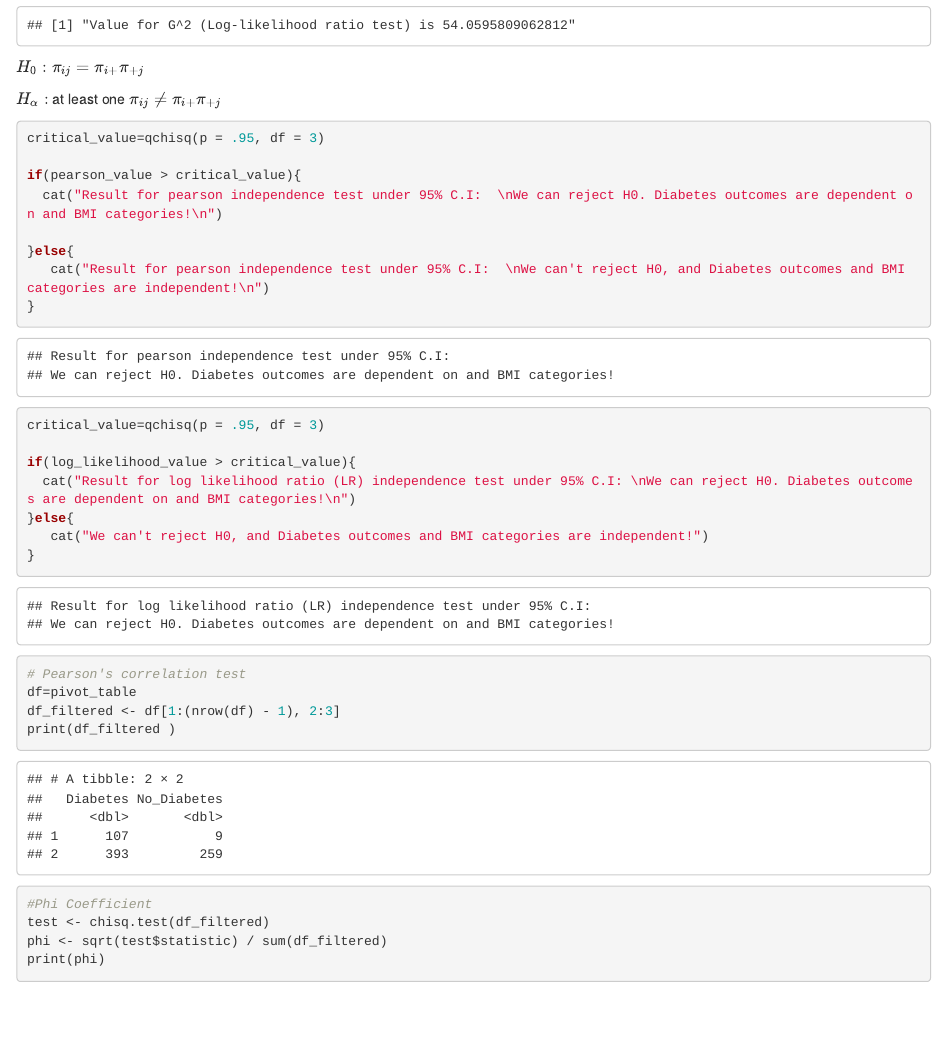
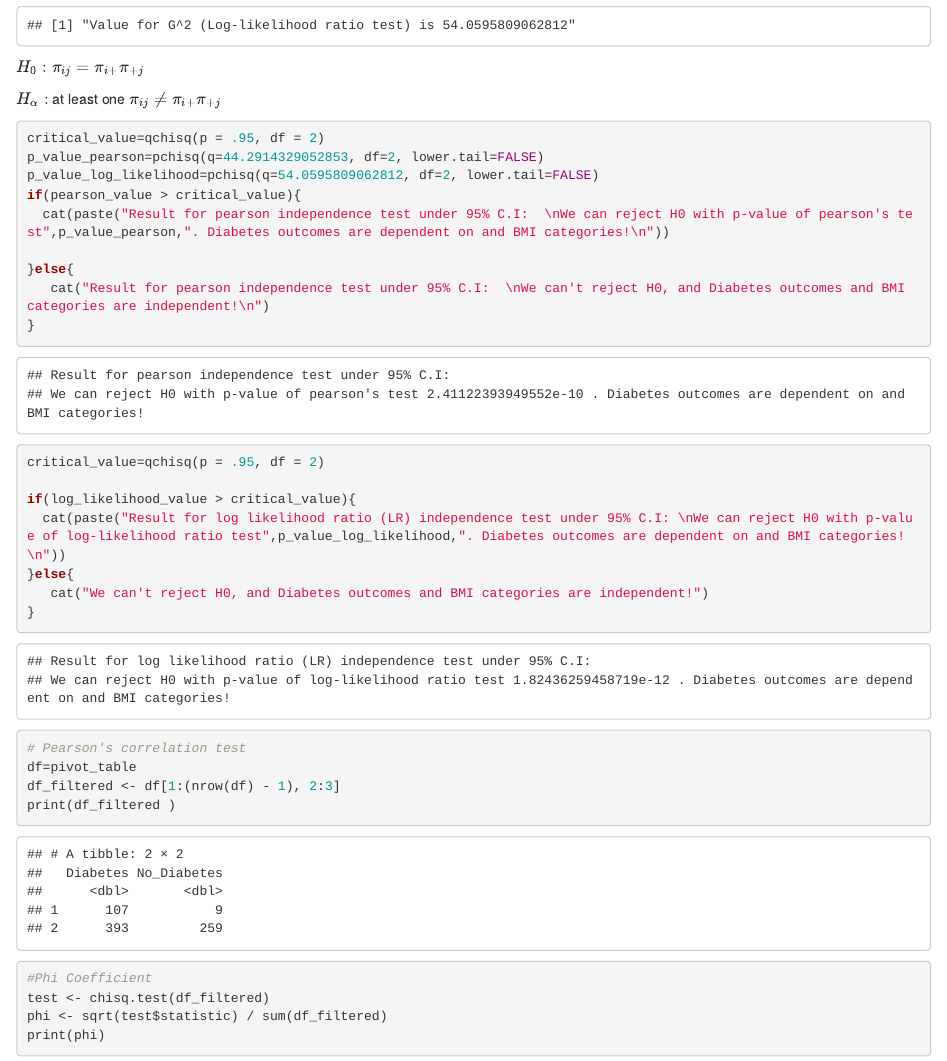
Before and after one commit to jacklj9811/Categorical-Analysis, an R Markdown document (Categorical_Analysis.Rmd): the page in a window 1100 px wide, from 4020 px down. The pictures show the output file Categorical_Analysis.html that the author committed with the source, opened offline.

Commit message:
change df of pearson's and loglikelihood ratio test

````diff
--- a/Categorical_Analysis.Rmd
+++ b/Categorical_Analysis.Rmd
@@ -176,10 +176,11 @@ $H_0: \pi_{ij}=\pi_{i+} \pi_{+j}$
 $H_\alpha:$ at least one $\pi_{ij}\neq\pi_{i+} \pi_{+j}$
 
 ```{r}
-critical_value=qchisq(p = .95, df = 3)
-
+critical_value=qchisq(p = .95, df = 2)
+p_value_pearson=pchisq(q=44.2914329052853, df=2, lower.tail=FALSE)
+p_value_log_likelihood=pchisq(q=54.0595809062812, df=2, lower.tail=FALSE)
 if(pearson_value > critical_value){
-  cat("Result for pearson independence test under 95% C.I:  \nWe can reject H0. Diabetes outcomes are dependent on and BMI categories!\n")
+  cat(paste("Result for pearson independence test under 95% C.I:  \nWe can reject H0 with p-value of pearson's test",p_value_pearson,". Diabetes outcomes are dependent on and BMI categories!\n"))
 
 }else{
    cat("Result for pearson independence test under 95% C.I:  \nWe can't reject H0, and Diabetes outcomes and BMI categories are independent!\n")
@@ -187,10 +188,10 @@ if(pearson_value > critical_value){
 ```
 
 ```{r}
-critical_value=qchisq(p = .95, df = 3)
+critical_value=qchisq(p = .95, df = 2)
 
 if(log_likelihood_value > critical_value){
-  cat("Result for log likelihood ratio (LR) independence test under 95% C.I: \nWe can reject H0. Diabetes outcomes are dependent on and BMI categories!\n")
+  cat(paste("Result for log likelihood ratio (LR) independence test under 95% C.I: \nWe can reject H0 with p-value of log-likelihood ratio test",p_value_log_likelihood,". Diabetes outcomes are dependent on and BMI categories!\n"))
 }else{
    cat("We can't reject H0, and Diabetes outcomes and BMI categories are independent!")
 }
````
Also changed, not shown: .RData, Categorical_Analysis.html, 1 other file.
